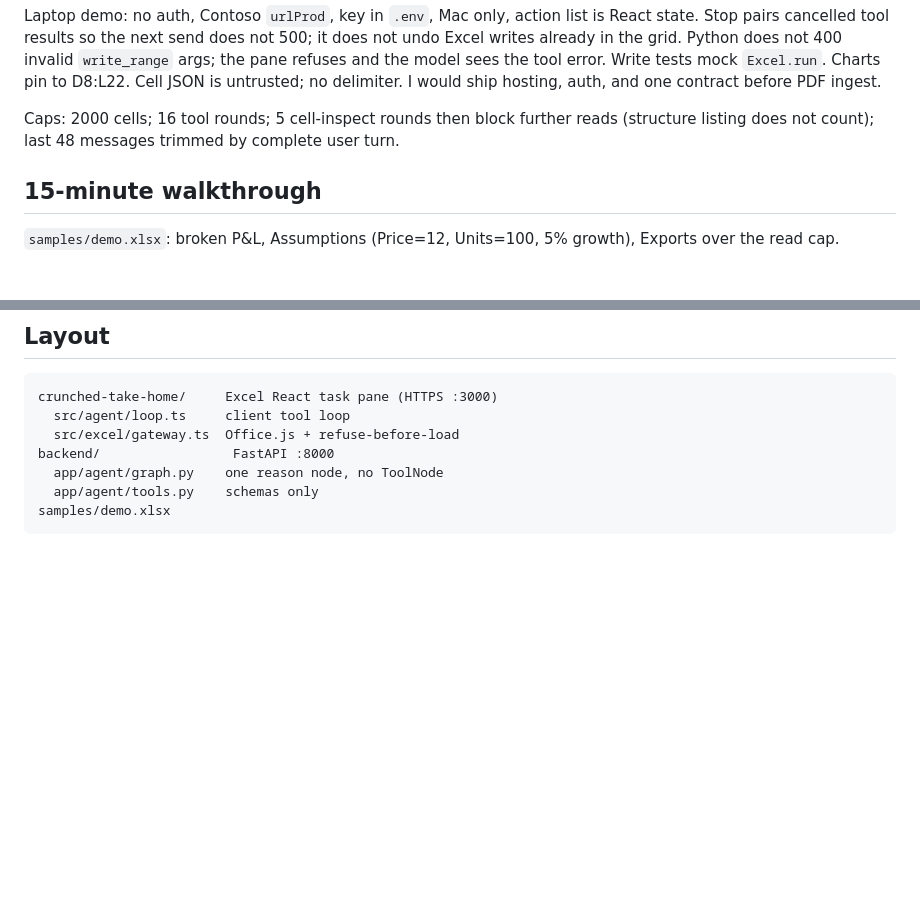
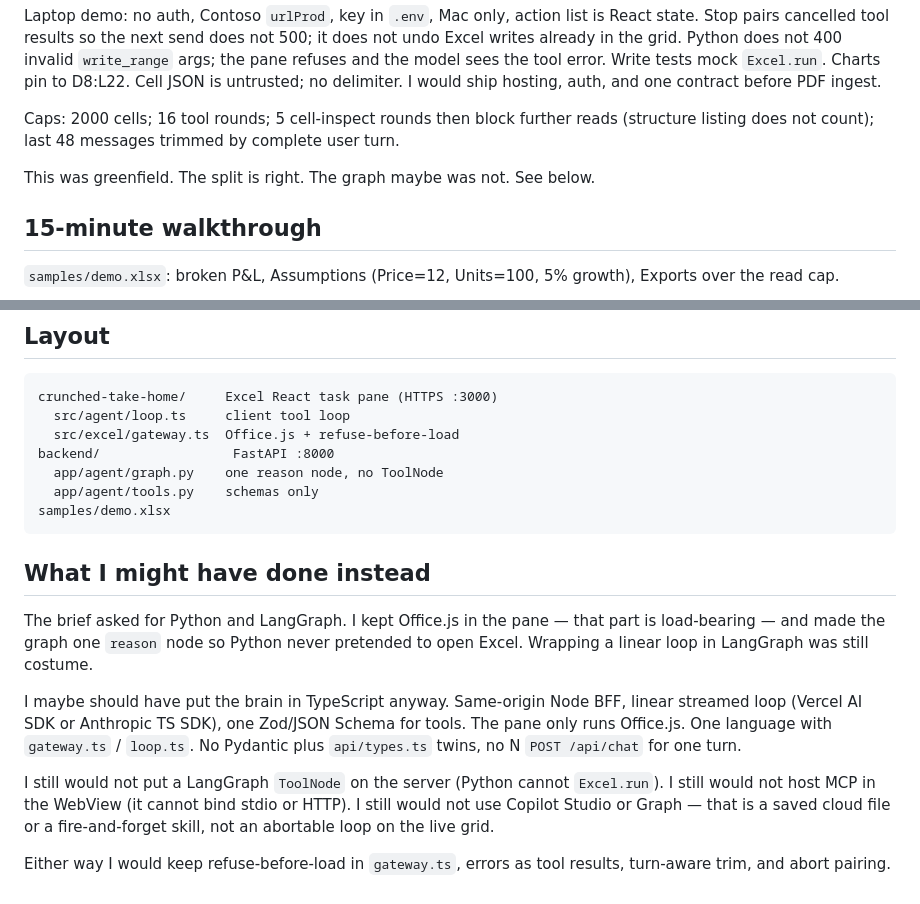
Before and after one commit to wuw012/crunched-take-home-test, a Markdown page: README.md, 2 parts joined by grey strips. Drawn GitHub-style; blank space fills up the shorter version.

Commit message:
Note that a TypeScript loop may have been the better greenfield brain.
Co-authored-by: Cursor <cursoragent@cursor.com>

````diff
--- a/README.md
+++ b/README.md
@@ -47,6 +47,8 @@ Laptop demo: no auth, Contoso `urlProd`, key in `.env`, Mac only, action list is
 
 Caps: 2000 cells; 16 tool rounds; 5 cell-inspect rounds then block further reads (structure listing does not count); last 48 messages trimmed by complete user turn.
 
+This was greenfield. The split is right. The graph maybe was not. See below.
+
 ## 15-minute walkthrough
 
 `samples/demo.xlsx`: broken P&L, Assumptions (Price=12, Units=100, 5% growth), Exports over the read cap.
@@ -72,3 +74,13 @@ backend/                 FastAPI :8000
   app/agent/tools.py    schemas only
 samples/demo.xlsx
 ```
+
+## What I might have done instead
+
+The brief asked for Python and LangGraph. I kept Office.js in the pane — that part is load-bearing — and made the graph one `reason` node so Python never pretended to open Excel. Wrapping a linear loop in LangGraph was still costume.
+
+I maybe should have put the brain in TypeScript anyway. Same-origin Node BFF, linear streamed loop (Vercel AI SDK or Anthropic TS SDK), one Zod/JSON Schema for tools. The pane only runs Office.js. One language with `gateway.ts` / `loop.ts`. No Pydantic plus `api/types.ts` twins, no N `POST /api/chat` for one turn.
+
+I still would not put a LangGraph `ToolNode` on the server (Python cannot `Excel.run`). I still would not host MCP in the WebView (it cannot bind stdio or HTTP). I still would not use Copilot Studio or Graph — that is a saved cloud file or a fire-and-forget skill, not an abortable loop on the live grid.
+
+Either way I would keep refuse-before-load in `gateway.ts`, errors as tool results, turn-aware trim, and abort pairing.
````
